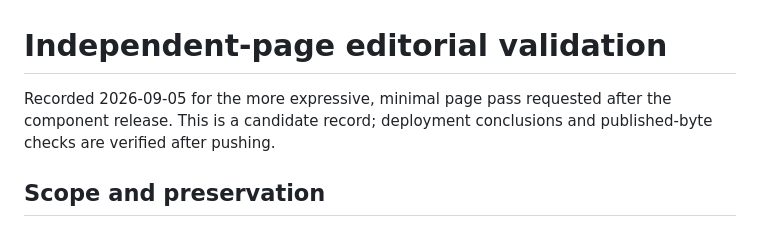
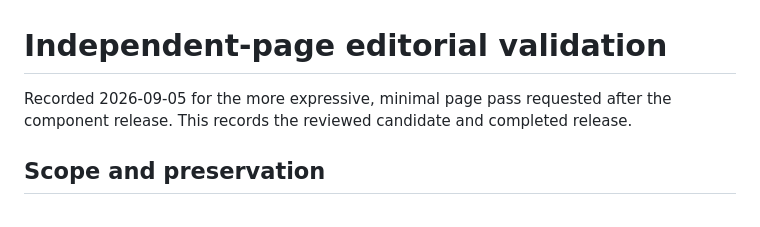
Before and after one commit to JWKNT/site-theme, a Markdown page: docs/VALIDATION-2026-09-05-EDITORIAL.md, the part around one of its changes. Drawn GitHub-style.

```diff
--- a/docs/VALIDATION-2026-09-05-EDITORIAL.md
+++ b/docs/VALIDATION-2026-09-05-EDITORIAL.md
@@ -1,8 +1,7 @@
 # Independent-page editorial validation
 
 Recorded 2026-09-05 for the more expressive, minimal page pass requested after
-the component release. This is a candidate record; deployment conclusions and
-published-byte checks are verified after pushing.
+the component release. This records the reviewed candidate and completed release.
 
 ## Scope and preservation
 
```
Also changed, not shown: other parts of docs/VALIDATION-2026-09-05-EDITORIAL.md (+37 -1 lines).
